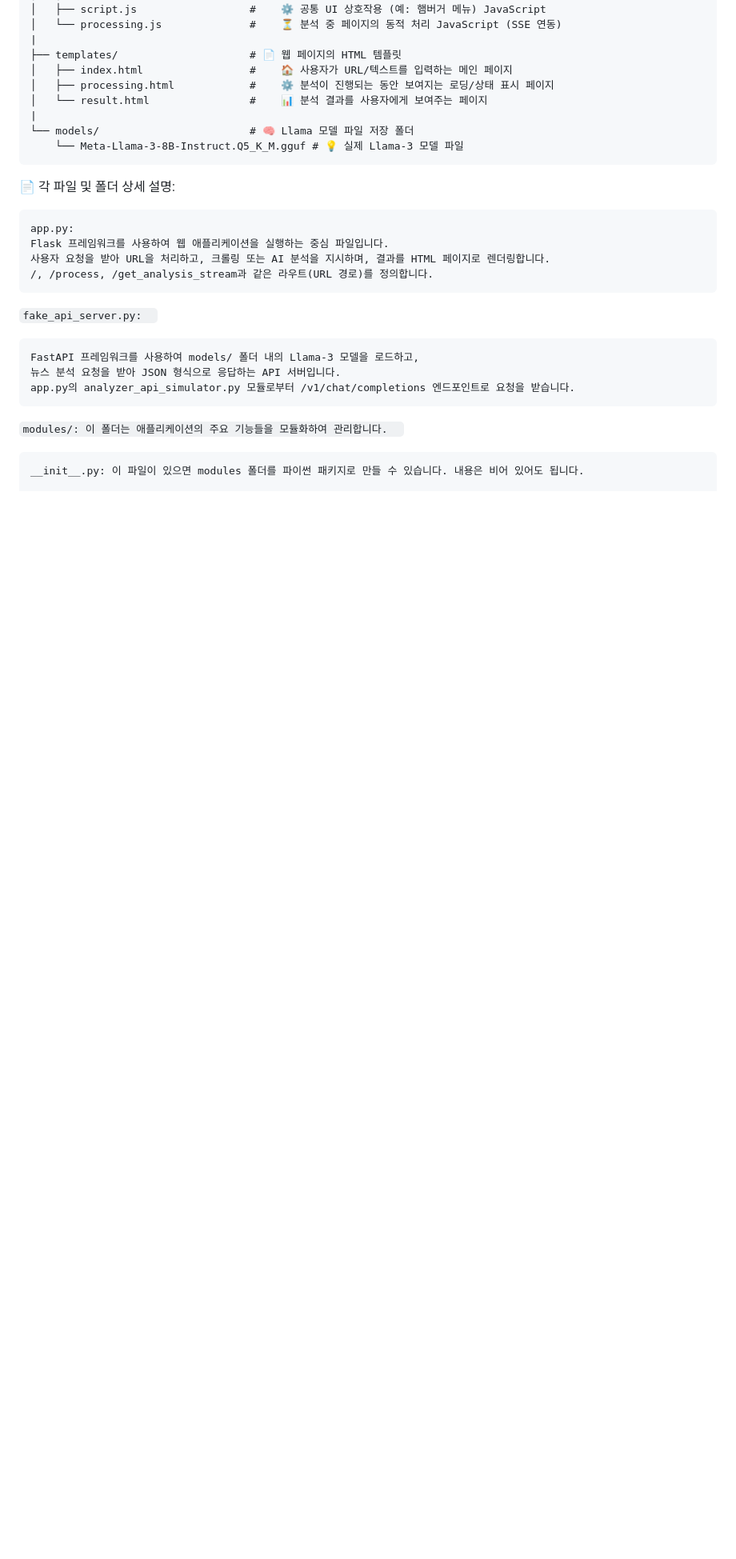
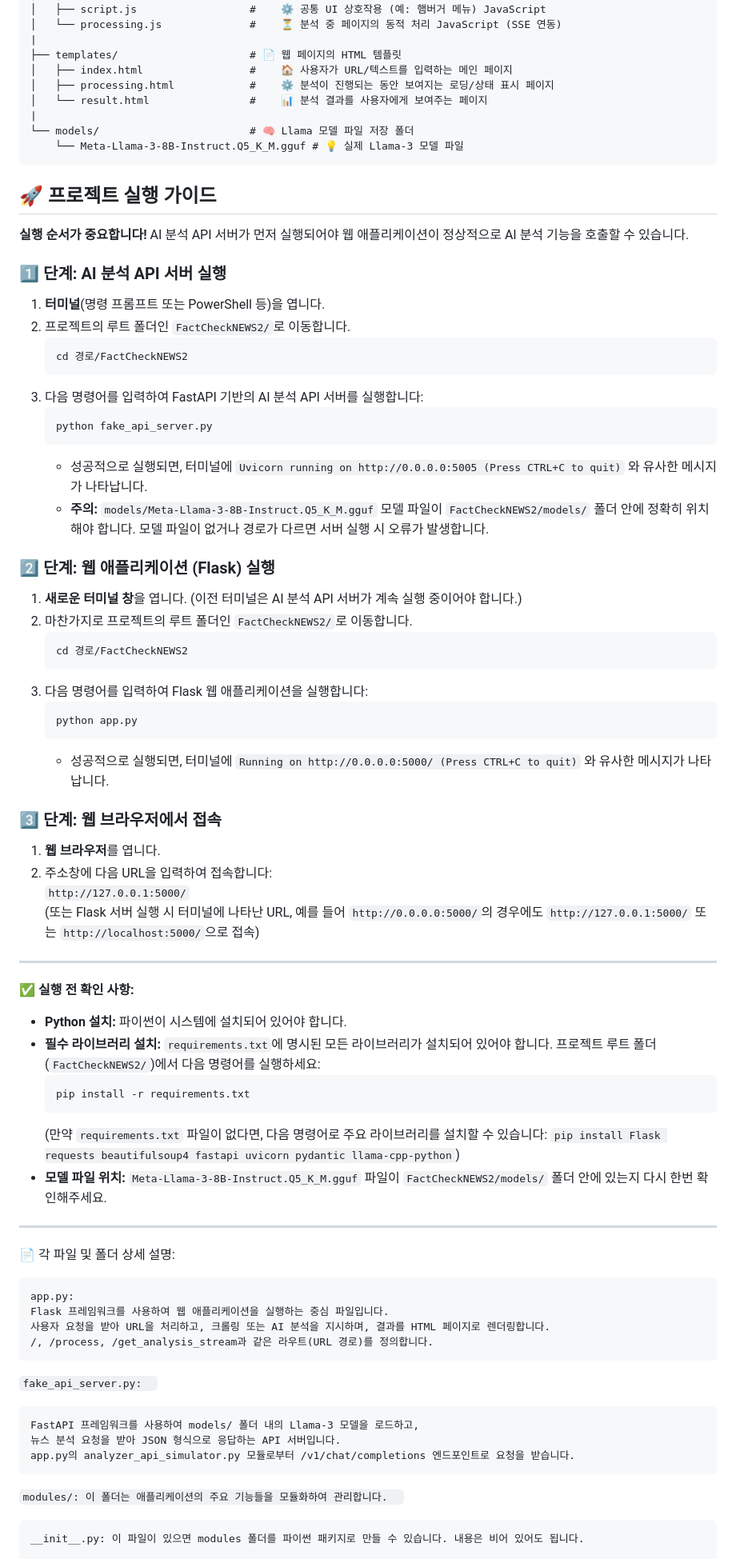
Before and after one commit to PpGgWw/FactCheckNEWS, a Markdown page: README.md, the part around the change. Shown at 80% size. Drawn GitHub-style; blank space fills up the shorter version.

````diff
--- a/README.md
+++ b/README.md
@@ -25,6 +25,63 @@ FaCtCheCKNEWS3/
 └── models/                        # 🧠 Llama 모델 파일 저장 폴더
     └── Meta-Llama-3-8B-Instruct.Q5_K_M.gguf # 💡 실제 Llama-3 모델 파일
 ```
+
+## 🚀 프로젝트 실행 가이드
+
+**실행 순서가 중요합니다!** AI 분석 API 서버가 먼저 실행되어야 웹 애플리케이션이 정상적으로 AI 분석 기능을 호출할 수 있습니다.
+
+### 1️⃣ 단계: AI 분석 API 서버 실행
+
+1.  **터미널**(명령 프롬프트 또는 PowerShell 등)을 엽니다.
+2.  프로젝트의 루트 폴더인 `FactCheckNEWS2/`로 이동합니다.
+    ```bash
+    cd 경로/FactCheckNEWS2
+    ```
+3.  다음 명령어를 입력하여 FastAPI 기반의 AI 분석 API 서버를 실행합니다:
+    ```bash
+    python fake_api_server.py
+    ```
+    * 성공적으로 실행되면, 터미널에 `Uvicorn running on http://0.0.0.0:5005 (Press CTRL+C to quit)` 와 유사한 메시지가 나타납니다.
+    * **주의:** `models/Meta-Llama-3-8B-Instruct.Q5_K_M.gguf` 모델 파일이 `FactCheckNEWS2/models/` 폴더 안에 정확히 위치해야 합니다. 모델 파일이 없거나 경로가 다르면 서버 실행 시 오류가 발생합니다.
+
+### 2️⃣ 단계: 웹 애플리케이션 (Flask) 실행
+
+1.  **새로운 터미널 창**을 엽니다. (이전 터미널은 AI 분석 API 서버가 계속 실행 중이어야 합니다.)
+2.  마찬가지로 프로젝트의 루트 폴더인 `FactCheckNEWS2/`로 이동합니다.
+    ```bash
+    cd 경로/FactCheckNEWS2
+    ```
+3.  다음 명령어를 입력하여 Flask 웹 애플리케이션을 실행합니다:
+    ```bash
+    python app.py
+    ```
+    * 성공적으로 실행되면, 터미널에 `Running on http://0.0.0.0:5000/ (Press CTRL+C to quit)` 와 유사한 메시지가 나타납니다.
+
+### 3️⃣ 단계: 웹 브라우저에서 접속
+
+1.  **웹 브라우저**를 엽니다.
+2.  주소창에 다음 URL을 입력하여 접속합니다:
+    `http://127.0.0.1:5000/`
+    (또는 Flask 서버 실행 시 터미널에 나타난 URL, 예를 들어 `http://0.0.0.0:5000/`의 경우에도 `http://127.0.0.1:5000/` 또는 `http://localhost:5000/`으로 접속)
+
+---
+
+**✅ 실행 전 확인 사항:**
+
+* **Python 설치:** 파이썬이 시스템에 설치되어 있어야 합니다.
+* **필수 라이브러리 설치:** `requirements.txt`에 명시된 모든 라이브러리가 설치되어 있어야 합니다. 프로젝트 루트 폴더(`FactCheckNEWS2/`)에서 다음 명령어를 실행하세요:
+    ```bash
+    pip install -r requirements.txt
+    ```
+    (만약 `requirements.txt` 파일이 없다면, 다음 명령어로 주요 라이브러리를 설치할 수 있습니다: `pip install Flask requests beautifulsoup4 fastapi uvicorn pydantic llama-cpp-python`)
+* **모델 파일 위치:** `Meta-Llama-3-8B-Instruct.Q5_K_M.gguf` 파일이 `FactCheckNEWS2/models/` 폴더 안에 있는지 다시 한번 확인해주세요.
+
+---
+
+
+
+
+
 
 📄 각 파일 및 폴더 상세 설명:
 ```
````
